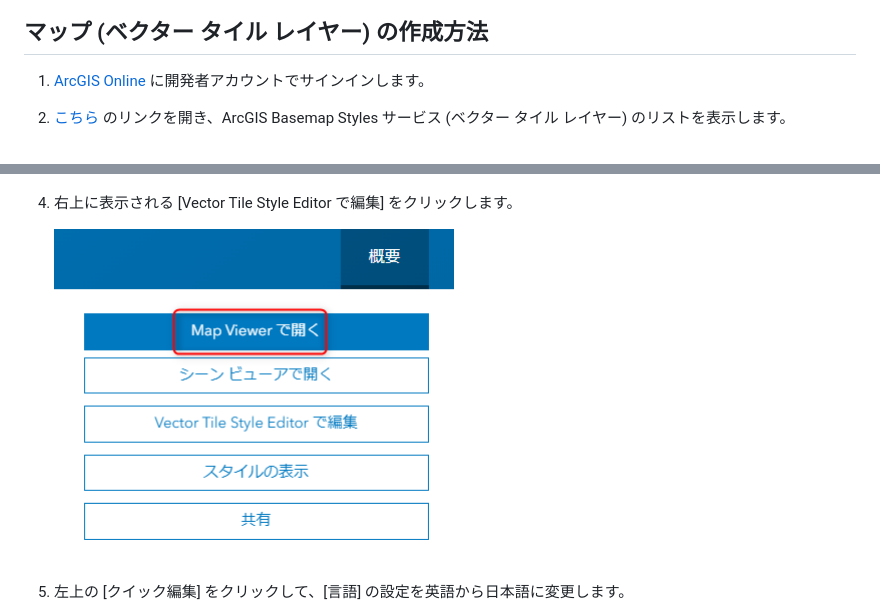
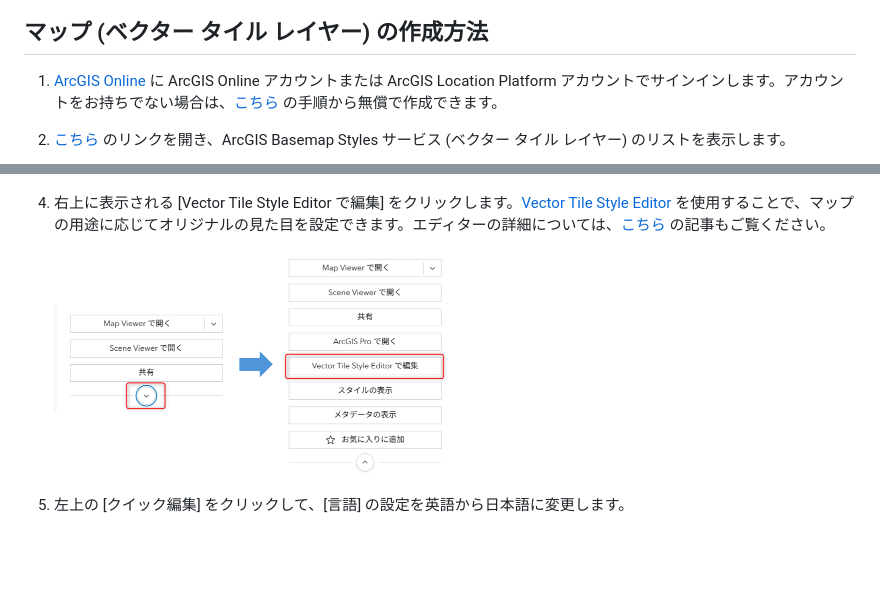
Before and after one commit to EsriJapan/arcgis-samples-flutter, a Markdown page: offline_map/README.md, 2 parts joined by grey strips. Rendered like a GitHub page; pictures changed too: offline_map/images/03.png; blank space fills up the shorter version.

```diff
--- a/offline_map/README.md
+++ b/offline_map/README.md
@@ -6,7 +6,7 @@
 
 ## マップ (ベクター タイル レイヤー) の作成方法
 
-1. [ArcGIS Online](https://www.arcgis.com/home/signin.html) に開発者アカウントでサインインします。
+1. [ArcGIS Online](https://www.arcgis.com/home/signin.html) に ArcGIS Online アカウントまたは ArcGIS Location Platform アカウントでサインインします。アカウントをお持ちでない場合は、[こちら](https://esrijapan.github.io/arcgis-dev-resources/guide/get-dev-account/) の手順から無償で作成できます。
 
 2. [こちら](https://www.arcgis.com/home/search.html?restrict=false&sortField=relevance&sortOrder=desc&searchTerm=owner%3A%22esri_vector%22+deve#content) のリンクを開き、ArcGIS Basemap Styles サービス (ベクター タイル レイヤー) のリストを表示します。
 
@@ -14,7 +14,7 @@
 3. 名前に「(for Developers)」が付いているアイテムの中から、World Street Map (道路地図) や World Topographic Map (地形図) 等の任意のアイテムを選びます。選択したアイテムの名前部分をクリックして、左下に表示される [詳細の表示] をクリックします。
 
     <img src="images/02.png" width="400">
-4. 右上に表示される [Vector Tile Style Editor で編集] をクリックします。
+4. 右上に表示される [Vector Tile Style Editor で編集] をクリックします。[Vector Tile Style Editor](https://vtse.arcgis.com/documentation/) を使用することで、マップの用途に応じてオリジナルの見た目を設定できます。エディターの詳細については、[こちら](https://community.esri.com/t5/a/v/ta-p/1542347) の記事もご覧ください。
 
     <img src="images/03.png" width="400">
 5. 左上の [クイック編集] をクリックして、[言語] の設定を英語から日本語に変更します。
```
Also changed, not shown: 1 other file.
